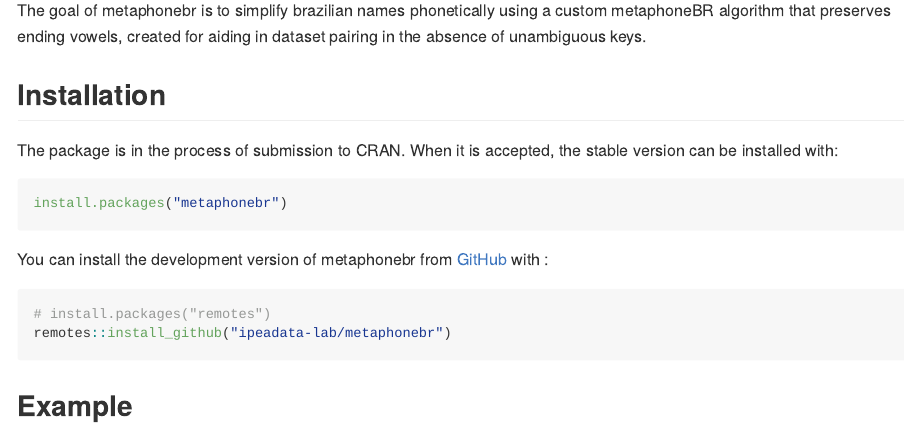
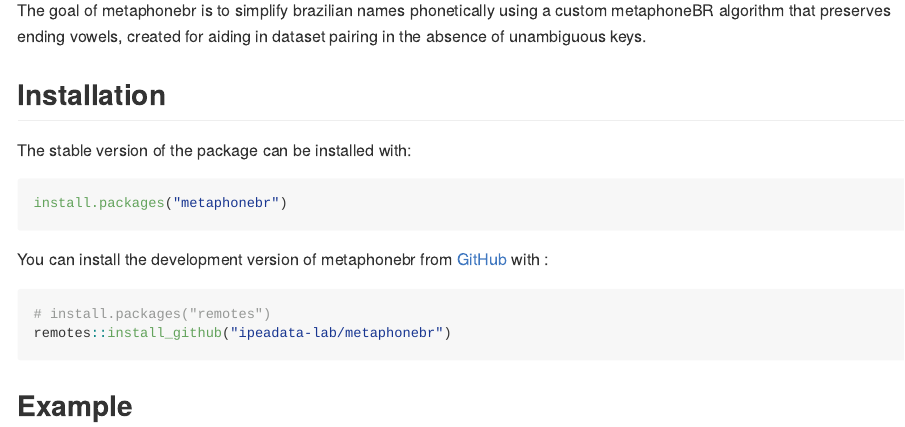
Before and after one commit to ipeadata-lab/metaphonebr, an R Markdown document (README.Rmd): the page in a window 1100 px wide, from 110 px down. The pictures show the output file README.md that the author committed with the source, drawn offline in the style of GitHub; badge pictures from the web are left out.

Commit message:
adjust doc post CRAN acceptance

````diff
--- a/README.Rmd
+++ b/README.Rmd
@@ -30,7 +30,7 @@
 
 ## Installation
 
-The package is in the process of submission to CRAN. When it is accepted, the stable version can be installed with:
+The stable version of the package can be installed with:
 
 
 ``` {r eval=FALSE}
````
Also changed, not shown: README.md.
